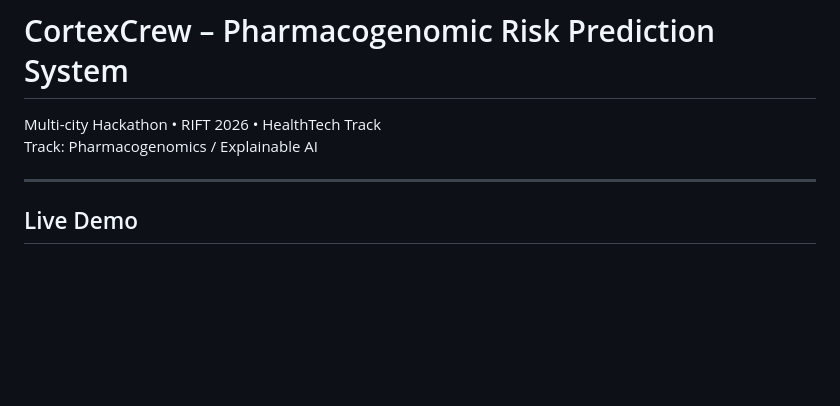
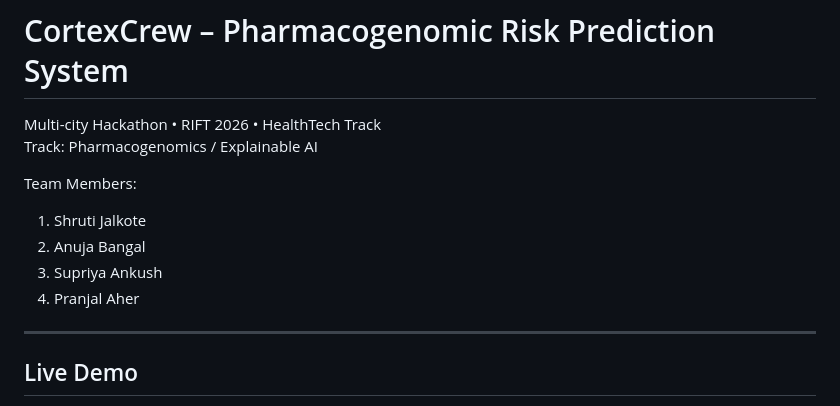
Before and after one commit to anujabangal42/CortexCrew, a Markdown page: README.md, the part around the change. Rendered like a GitHub page; blank space fills up the shorter version.

```diff
--- a/README.md
+++ b/README.md
@@ -2,6 +2,12 @@
 
 Multi-city Hackathon • RIFT 2026 • HealthTech Track
 Track: Pharmacogenomics / Explainable AI
+
+Team Members:
+1. Shruti Jalkote
+2. Anuja Bangal
+3. Supriya Ankush
+4. Pranjal Aher
 
 ---
 
```
